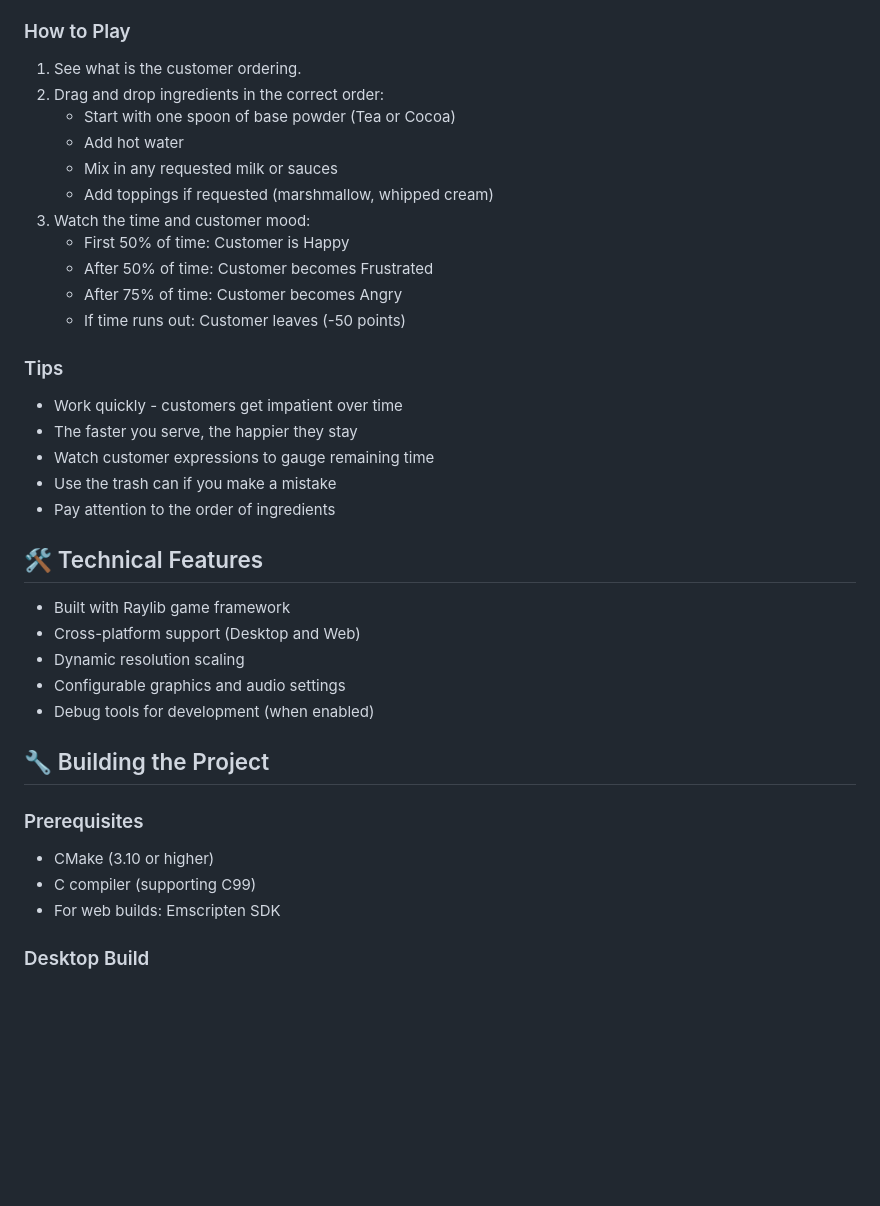
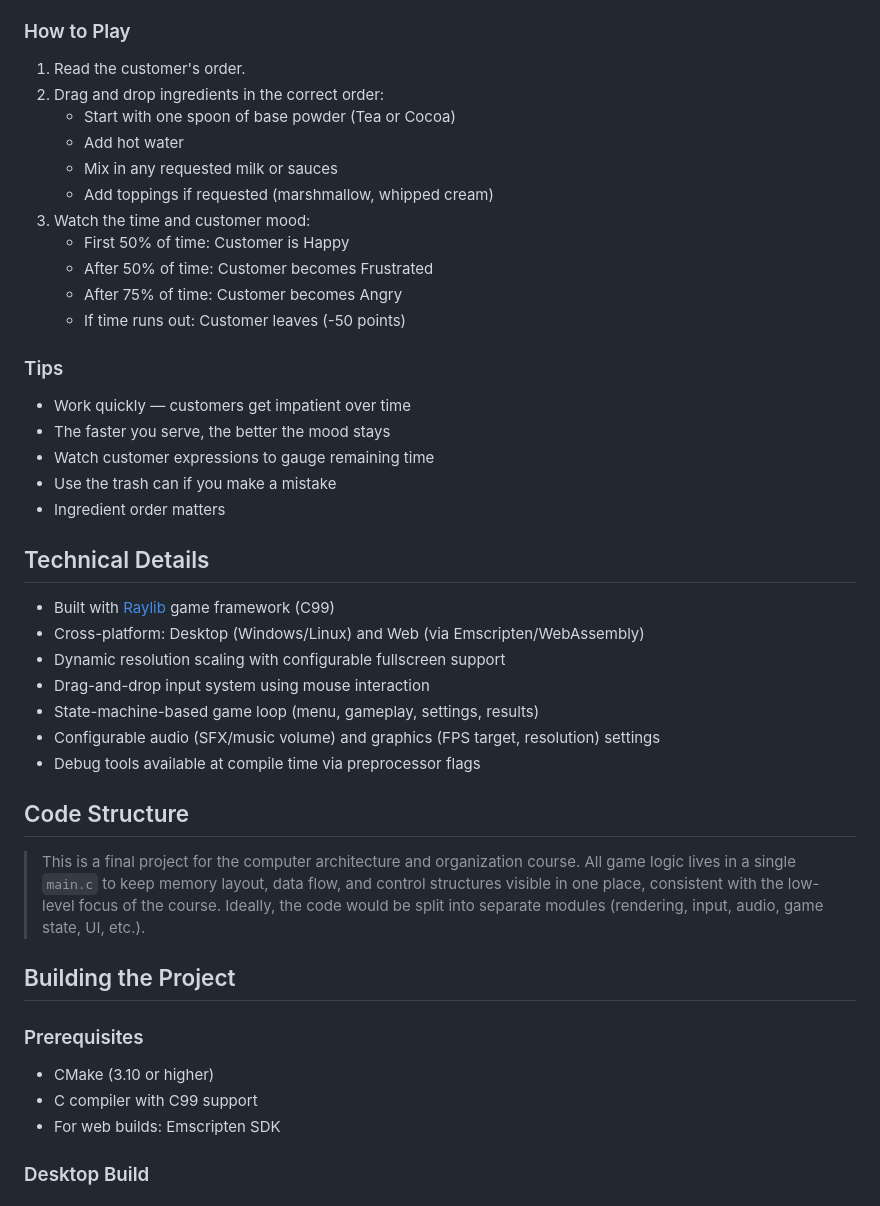
Before and after one commit to zenithdreamer/supermeowmeow, a Markdown page: README.md, the part around one of its changes. Rendered like a GitHub page; blank space fills up the shorter version.

```diff
--- a/README.md
+++ b/README.md
@@ -41,7 +44,8 @@ Note: The web version requires a modern browser with WebAssembly support. For th
   - Whipped Cream
 
 ### How to Play
-1. See what is the customer ordering.
+
+1. Read the customer's order.
 2. Drag and drop ingredients in the correct order:
    - Start with one spoon of base powder (Tea or Cocoa)
    - Add hot water
@@ -54,26 +58,33 @@ Note: The web version requires a modern browser with WebAssembly support. For th
    - If time runs out: Customer leaves (-50 points)
 
 ### Tips
-- Work quickly - customers get impatient over time
-- The faster you serve, the happier they stay
+
+- Work quickly — customers get impatient over time
+- The faster you serve, the better the mood stays
 - Watch customer expressions to gauge remaining time
 - Use the trash can if you make a mistake
-- Pay attention to the order of ingredients
+- Ingredient order matters
 
-## 🛠️ Technical Features
+## Technical Details
 
-- Built with Raylib game framework
-- Cross-platform support (Desktop and Web)
-- Dynamic resolution scaling
-- Configurable graphics and audio settings
-- Debug tools for development (when enabled)
+- Built with [Raylib](https://www.raylib.com/) game framework (C99)
+- Cross-platform: Desktop (Windows/Linux) and Web (via Emscripten/WebAssembly)
+- Dynamic resolution scaling with configurable fullscreen support
+- Drag-and-drop input system using mouse interaction
+- State-machine-based game loop (menu, gameplay, settings, results)
+- Configurable audio (SFX/music volume) and graphics (FPS target, resolution) settings
+- Debug tools available at compile time via preprocessor flags
 
-## 🔧 Building the Project
+## Code Structure
+
+> This is a final project for the computer architecture and organization course. All game logic lives in a single `main.c` to keep memory layout, data flow, and control structures visible in one place, consistent with the low-level focus of the course. Ideally, the code would be split into separate modules (rendering, input, audio, game state, UI, etc.).
+
+## Building the Project
 
 ### Prerequisites
 
 - CMake (3.10 or higher)
-- C compiler (supporting C99)
+- C compiler with C99 support
 - For web builds: Emscripten SDK
 
 ### Desktop Build
```
Also changed, not shown: other parts of README.md (+28 -30 lines).
